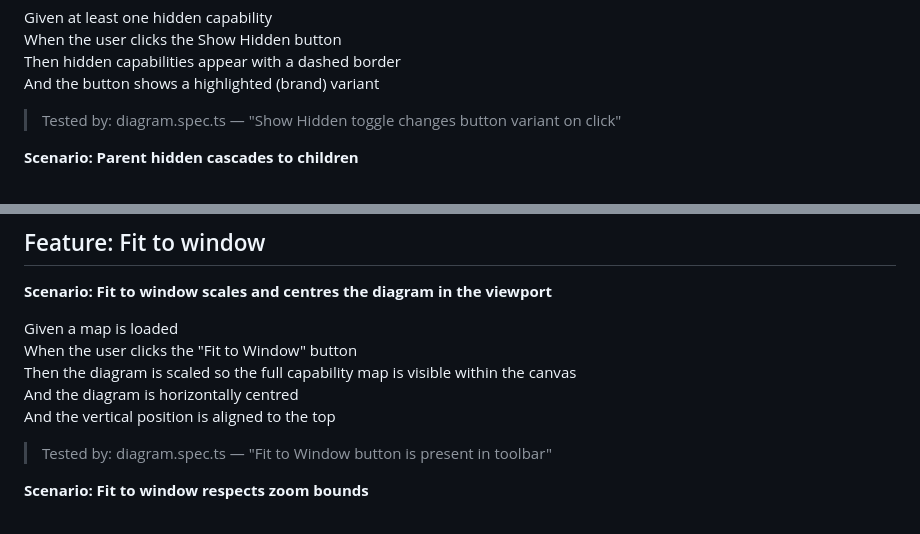
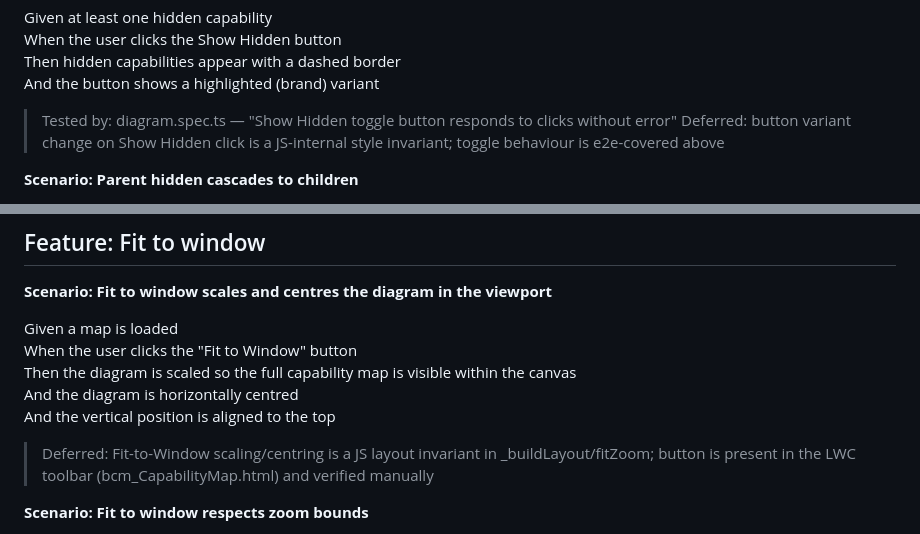
Before and after one commit to deniskrizanovic/sf_businesscapability, a Markdown page: docs/specs/diagram.md, 2 parts joined by grey strips. Rendered like a GitHub page.

Commit message:
docs(specs): fix two diagram.md traceability mismatches
- Show Hidden variant scenario: point to the existing
  "Show Hidden toggle button responds to clicks without error" e2e test
  for the click behaviour and Defer the variant-change assertion as a
  JS-internal style invariant
- Fit-to-Window scenario: marker referenced a non-existent test; Defer
  scaling/centring as a layout invariant verified manually

```diff
--- a/docs/specs/diagram.md
+++ b/docs/specs/diagram.md
@@ -429,7 +429,8 @@ When the user clicks the Show Hidden button
 Then hidden capabilities appear with a dashed border
 And the button shows a highlighted (brand) variant
 
-> Tested by: diagram.spec.ts — "Show Hidden toggle changes button variant on click"
+> Tested by: diagram.spec.ts — "Show Hidden toggle button responds to clicks without error"
+> Deferred: button variant change on Show Hidden click is a JS-internal style invariant; toggle behaviour is e2e-covered above
 
 **Scenario: Parent hidden cascades to children**
 
@@ -686,7 +687,7 @@ Then the diagram is scaled so the full capability map is visible within the canv
 And the diagram is horizontally centred
 And the vertical position is aligned to the top
 
-> Tested by: diagram.spec.ts — "Fit to Window button is present in toolbar"
+> Deferred: Fit-to-Window scaling/centring is a JS layout invariant in _buildLayout/fitZoom; button is present in the LWC toolbar (bcm_CapabilityMap.html) and verified manually
 
 **Scenario: Fit to window respects zoom bounds**
 
```
